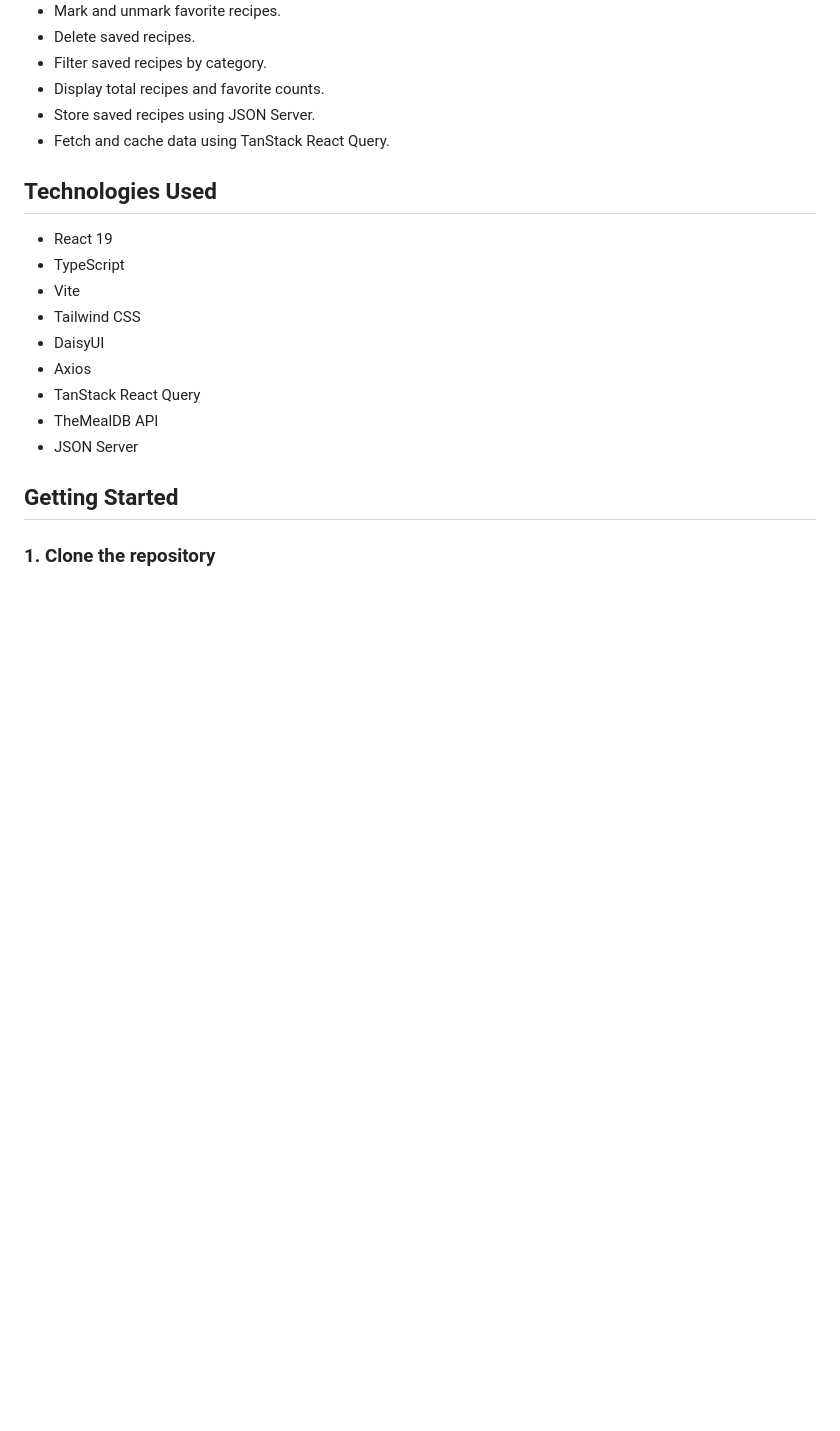
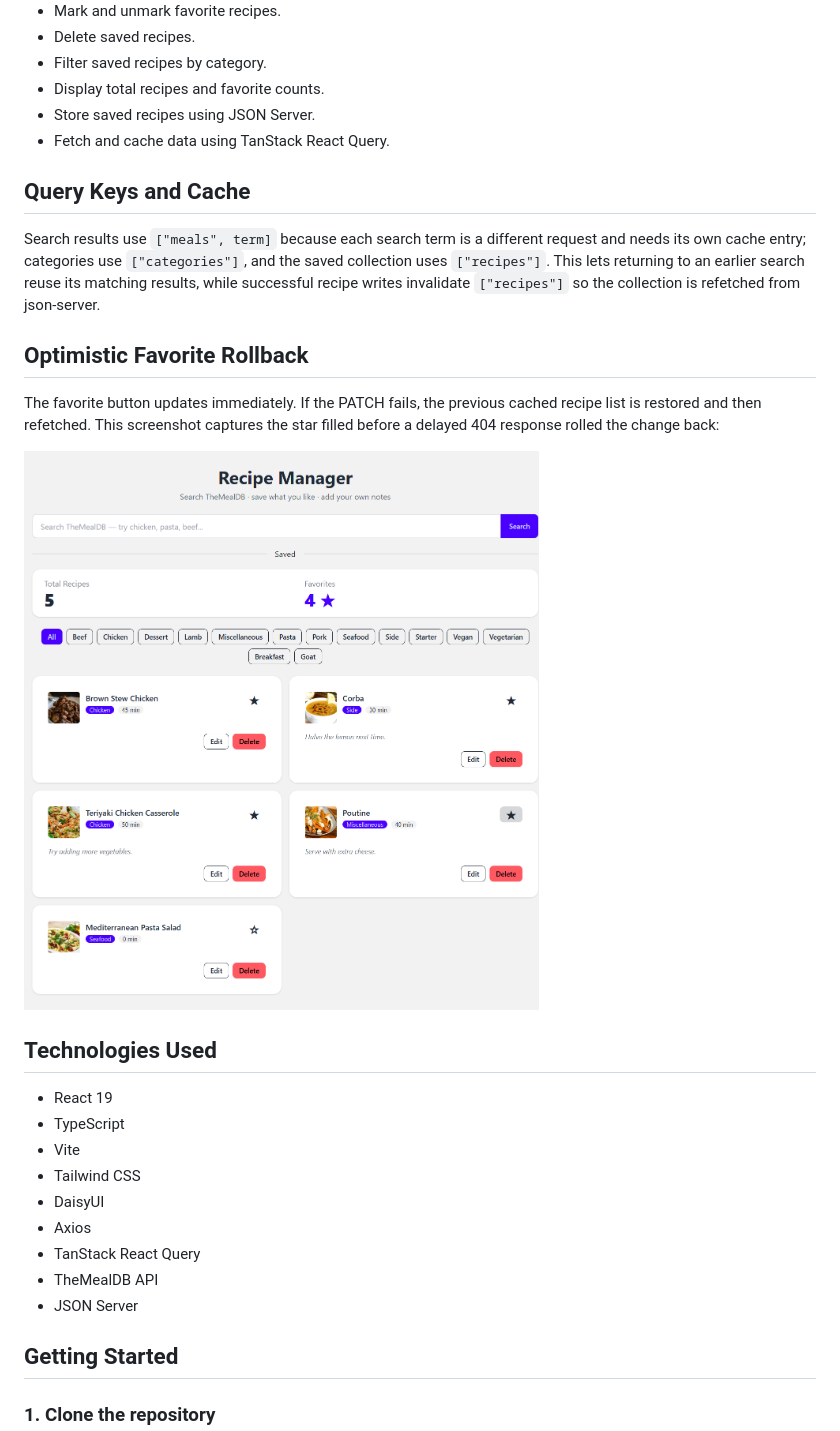
Before and after one commit to francheskaaguil/recipe-manager, a Markdown page: README.md, the part around the change. Rendered like a GitHub page; pictures changed too: favorite-rollback.png (added); blank space fills up the shorter version.

```diff
--- a/README.md
+++ b/README.md
@@ -14,6 +14,22 @@ A recipe management application built with React, TypeScript, Tailwind CSS, and
 - Display total recipes and favorite counts.
 - Store saved recipes using JSON Server.
 - Fetch and cache data using TanStack React Query.
+
+## Query Keys and Cache
+
+Search results use `["meals", term]` because each search term is a different
+request and needs its own cache entry; categories use `["categories"]`, and the
+saved collection uses `["recipes"]`. This lets returning to an earlier search
+reuse its matching results, while successful recipe writes invalidate
+`["recipes"]` so the collection is refetched from json-server.
+
+## Optimistic Favorite Rollback
+
+The favorite button updates immediately. If the PATCH fails, the previous
+cached recipe list is restored and then refetched. This screenshot captures the
+star filled before a delayed 404 response rolled the change back:
+
+![Optimistic favorite update before rollback](./favorite-rollback.png)
 
 ## Technologies Used
 
```
Also changed, not shown: 4 other files.
